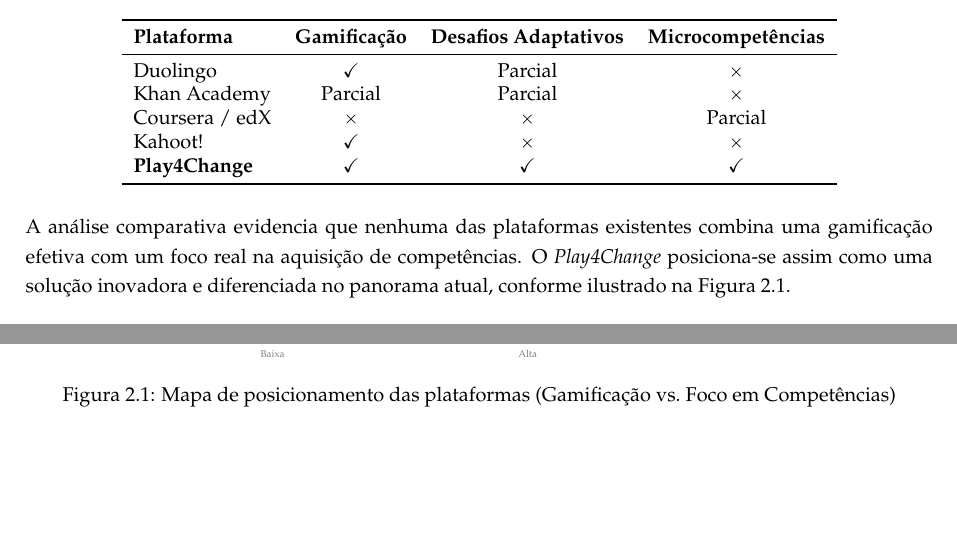
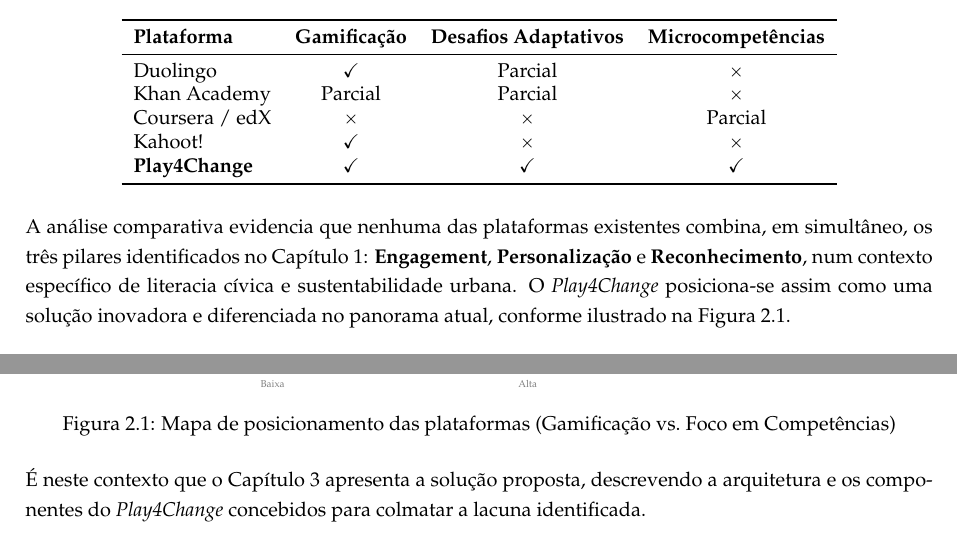
Before and after one commit to UREKA-Play4Change/play4chage-report, a LaTeX thesis (v1/play4change/template.tex, which reads v1/play4change/Chapters/chapter2.tex): two parts of page 19 of 40, joined at a grey line, cut so that both start at the same text, the shorter picture padded with empty space. Compiled offline with pdfLaTeX.

Commit message:
chore(chapter2): improve §2.5 intro and comparative analysis closing paragraph
Adds the three-requirement framing (engagement, adaptive personalisation,
formal recognition) to the §2.5 Estado da Arte opening sentence, and
replaces the generic comparative conclusion with an explicit reference to
the three pillars (Engagement, Personalização, Reconhecimento) identified
in Chapter 1. Adds transition sentence to Chapter 3.

Refs #34

```diff
--- a/v1/play4change/Chapters/chapter2.tex
+++ b/v1/play4change/Chapters/chapter2.tex
@@ -70,7 +70,7 @@
   \end{tabular}
 \end{table}
 
-A análise comparativa evidencia que nenhuma das plataformas existentes combina uma gamificação efetiva com um foco real na aquisição de competências. O \textit{Play4Change} posiciona-se assim como uma solução inovadora e diferenciada no panorama atual, conforme ilustrado na Figura~\ref{fig:posicionamento}.
+A análise comparativa evidencia que nenhuma das plataformas existentes combina, em simultâneo, os três pilares identificados no Capítulo~\ref{cha:introducao}: \textbf{Engagement}, \textbf{Personalização} e \textbf{Reconhecimento}, num contexto específico de literacia cívica e sustentabilidade urbana. O \textit{Play4Change} posiciona-se assim como uma solução inovadora e diferenciada no panorama atual, conforme ilustrado na Figura~\ref{fig:posicionamento}.
 
 \begin{figure}[htbp]
   \centering
@@ -113,3 +113,5 @@
   \caption{Mapa de posicionamento das plataformas (Gamificação vs.\ Foco em Competências)}
   \label{fig:posicionamento}
 \end{figure}
+
+É neste contexto que o Capítulo~\ref{cha:solucao} apresenta a solução proposta, descrevendo a arquitetura e os componentes do \textit{Play4Change} concebidos para colmatar a lacuna identificada.
```
Also changed, not shown: v1/play4change/Chapters/chapter2.tex (2 more changed lines).
